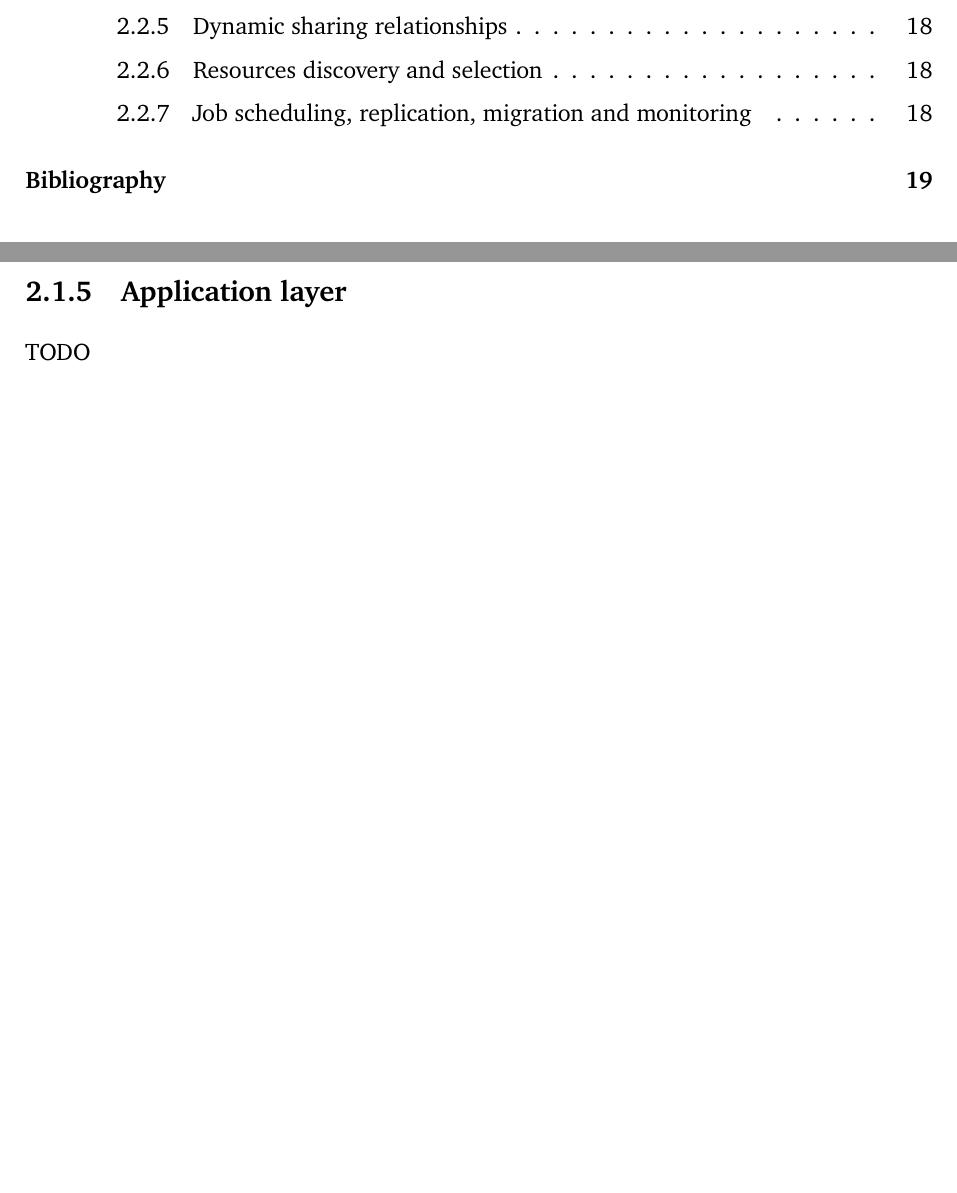
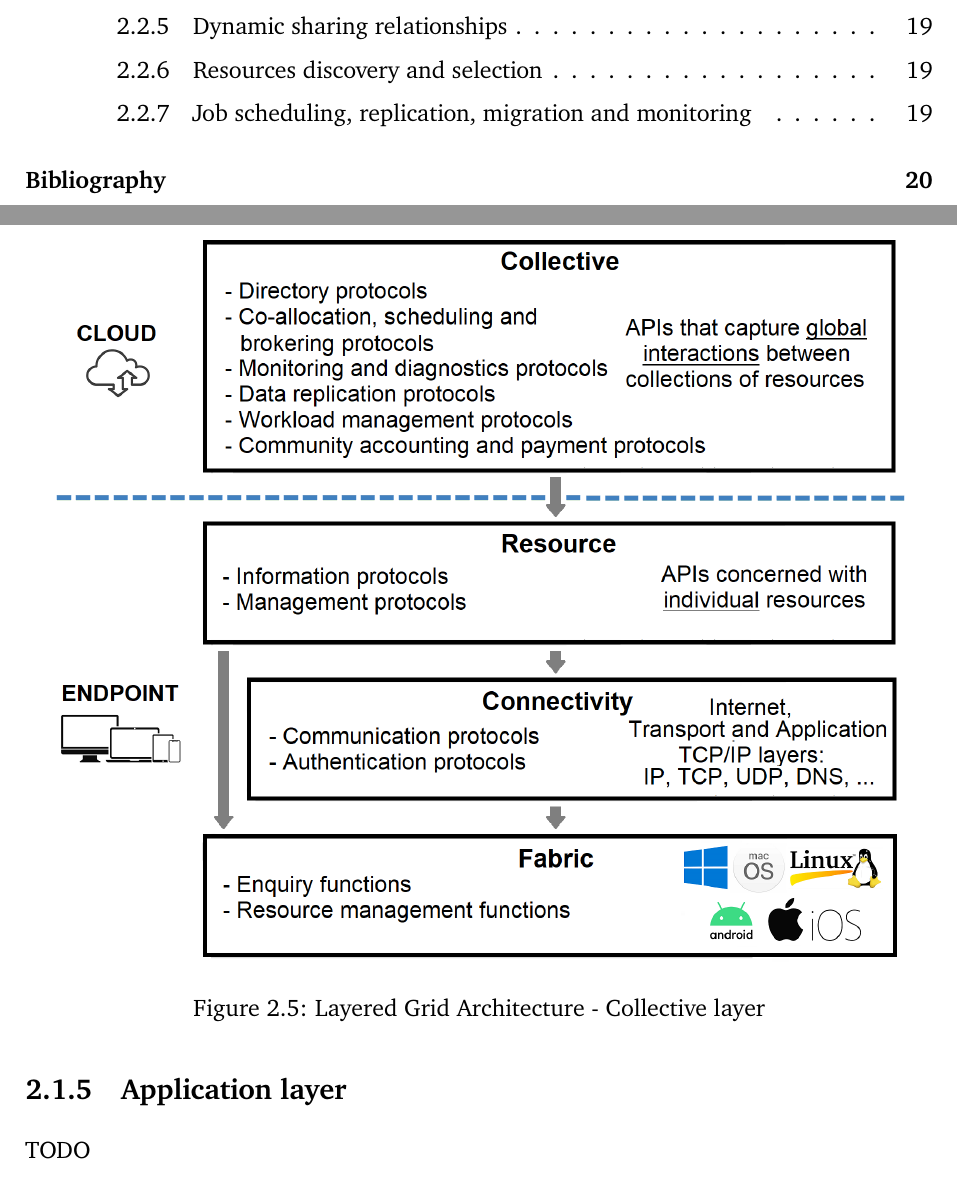
Before and after one commit to Tale152/master-thesis, a LaTeX thesis (main.tex, which reads document/chapters/chapter_2/sections/1_layered_grid_architecture.tex): two parts of pages 3 and 23 of 24 before the commit and two parts of pages 3 and 23 of 25 after it, joined at a grey line, cut so that both start at the same text, the shorter picture padded with empty space. Compiled offline with pdfLaTeX.

Commit message:
added collective layer image

```diff
--- a/document/chapters/chapter_2/sections/1_layered_grid_architecture.tex
+++ b/document/chapters/chapter_2/sections/1_layered_grid_architecture.tex
@@ -72,4 +71,7 @@ Operations in this layer should be as simple and minimal as possible in order to
 \noindent TODO
 
 \subsection{Collective layer}
-TODO
+\begin{figure}[!ht]
+    \centering
+    \includegraphics[scale=0.35]{document/chapters/chapter_2/images/collective_layer.png}
+    \caption{Layered Grid Architecture - Collective layer}
```
Also changed, not shown: document/chapters/chapter_2/images/collective_layer.png (added), document/chapters/chapter_2/sections/1_layered_grid_architecture.tex (5 more changed lines).
